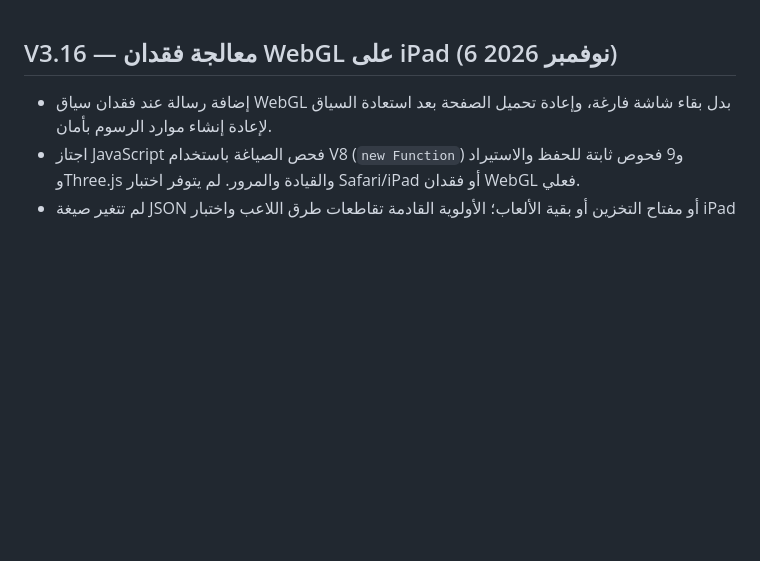
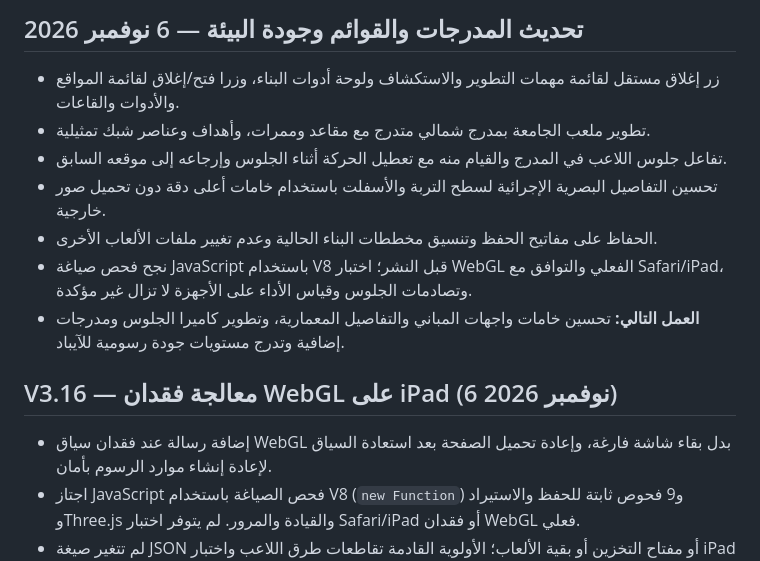
Before and after one commit to youef/gamesplay, a Markdown page: nbu-campus-3d/ROADMAP.md, the part around the change. Rendered like a GitHub page; blank space fills up the shorter version.

Commit message:
Document stadium seating, closable panels and texture improvements

```diff
--- a/nbu-campus-3d/ROADMAP.md
+++ b/nbu-campus-3d/ROADMAP.md
@@ -1,3 +1,12 @@
+## تحديث المدرجات والقوائم وجودة البيئة — 6 نوفمبر 2026
+- زر إغلاق مستقل لقائمة مهمات التطوير والاستكشاف ولوحة أدوات البناء، وزرا فتح/إغلاق لقائمة المواقع والأدوات والقاعات.
+- تطوير ملعب الجامعة بمدرج شمالي متدرج مع مقاعد وممرات، وأهداف وعناصر شبك تمثيلية.
+- تفاعل جلوس اللاعب في المدرج والقيام منه مع تعطيل الحركة أثناء الجلوس وإرجاعه إلى موقعه السابق.
+- تحسين التفاصيل البصرية الإجرائية لسطح التربة والأسفلت باستخدام خامات أعلى دقة دون تحميل صور خارجية.
+- الحفاظ على مفاتيح الحفظ وتنسيق مخططات البناء الحالية وعدم تغيير ملفات الألعاب الأخرى.
+- نجح فحص صياغة JavaScript باستخدام V8 قبل النشر؛ اختبار WebGL الفعلي والتوافق مع Safari/iPad، وتصادمات الجلوس وقياس الأداء على الأجهزة لا تزال غير مؤكدة.
+- **العمل التالي:** تحسين خامات واجهات المباني والتفاصيل المعمارية، وتطوير كاميرا الجلوس ومدرجات إضافية وتدرج مستويات جودة رسومية للآيباد.
+
 ## V3.16 — معالجة فقدان WebGL على iPad (6 نوفمبر 2026)
 - إضافة رسالة عند فقدان سياق WebGL بدل بقاء شاشة فارغة، وإعادة تحميل الصفحة بعد استعادة السياق لإعادة إنشاء موارد الرسوم بأمان.
 - اجتاز JavaScript فحص الصياغة باستخدام V8 (`new Function`) و9 فحوص ثابتة للحفظ والاستيراد وThree.js والقيادة والمرور. لم يتوفر اختبار Safari/iPad أو فقدان WebGL فعلي.
```
